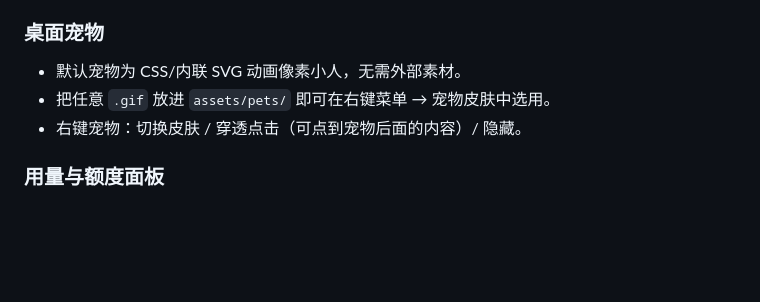
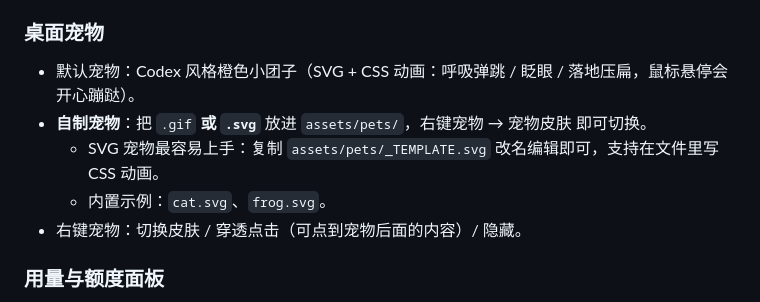
Before and after one commit to feely0208/deepwhale-desktop, a Markdown page: README.md, the part around the change. Drawn GitHub-style; blank space fills up the shorter version.

Commit message:
feat: 宠物系统升级——Codex 风格默认团子 + 支持自制 SVG/GIF 宠物（含模板与内置示例）

```diff
--- a/README.md
+++ b/README.md
@@ -30,8 +30,10 @@ npm run dev        # 编译 + 启动桌面壳（自动拉起或复用本机 DSH
 - 皮肤列表即 `src/skins/*.css`，新增文件即出现在菜单中。
 
 ### 桌面宠物
-- 默认宠物为 CSS/内联 SVG 动画像素小人，无需外部素材。
-- 把任意 `.gif` 放进 `assets/pets/` 即可在右键菜单 → 宠物皮肤中选用。
+- 默认宠物：Codex 风格橙色小团子（SVG + CSS 动画：呼吸弹跳 / 眨眼 / 落地压扁，鼠标悬停会开心蹦跶）。
+- **自制宠物**：把 `.gif` **或 `.svg`** 放进 `assets/pets/`，右键宠物 → 宠物皮肤 即可切换。
+  - SVG 宠物最容易上手：复制 `assets/pets/_TEMPLATE.svg` 改名编辑即可，支持在文件里写 CSS 动画。
+  - 内置示例：`cat.svg`、`frog.svg`。
 - 右键宠物：切换皮肤 / 穿透点击（可点到宠物后面的内容）/ 隐藏。
 
 ### 用量与额度面板
```
Also changed, not shown: 1.png (added), 9 other files.
